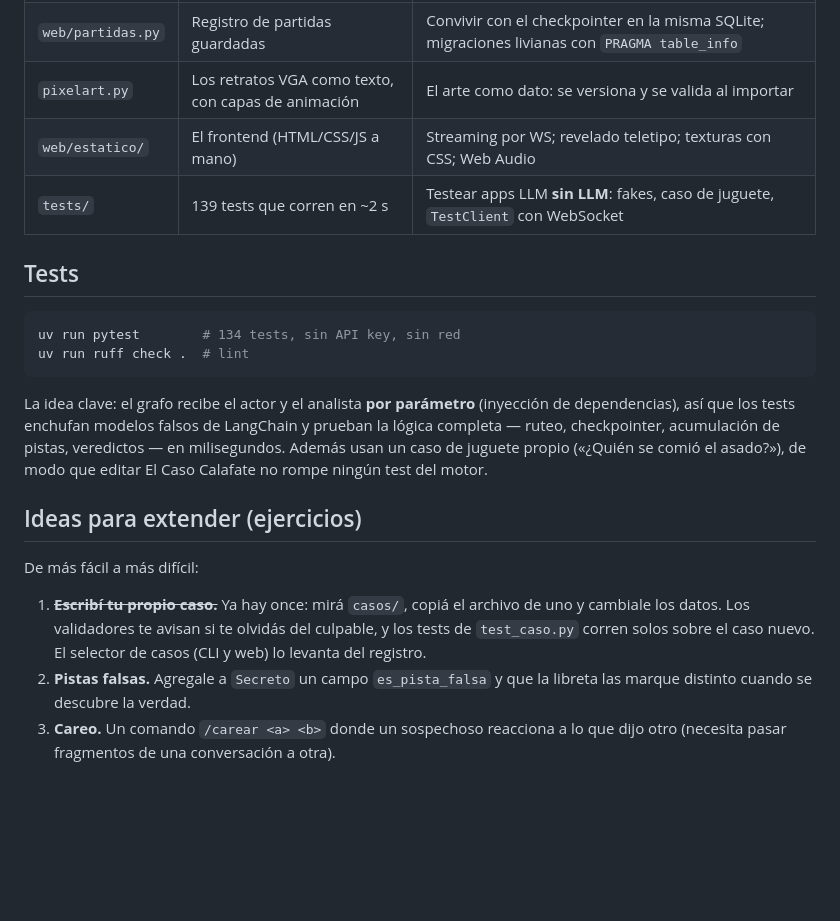
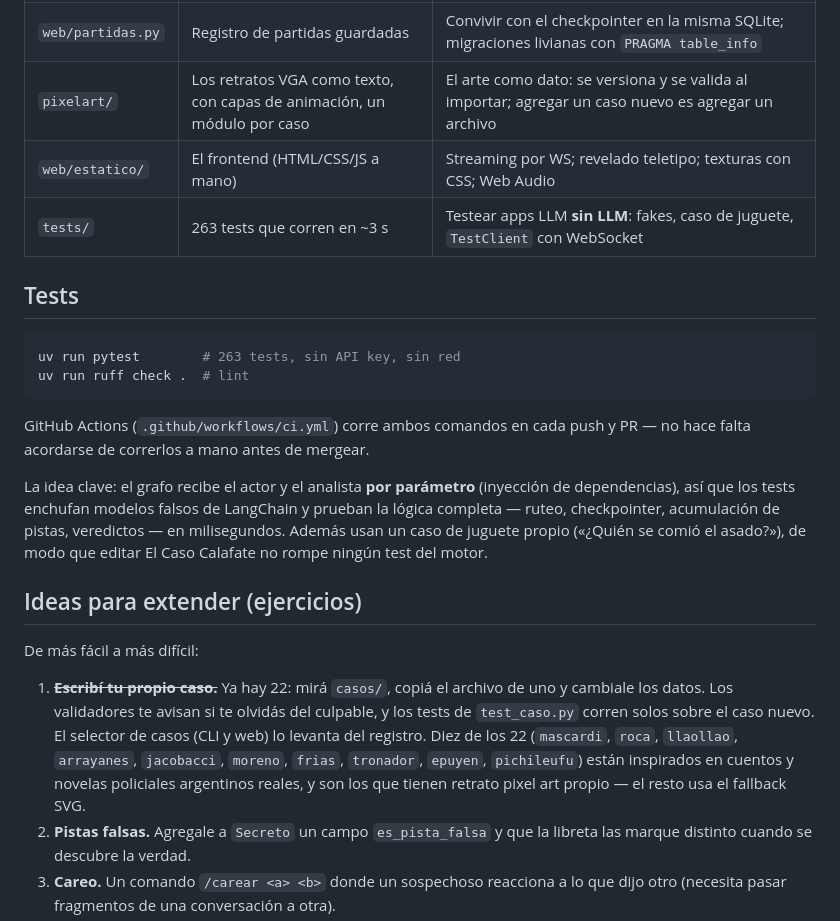
Before and after one commit to pablosartorio/caso-calafate, a Markdown page: README.md, the part around the change. Drawn GitHub-style; blank space fills up the shorter version.

Commit message:
docs: actualizo el README (263 tests, 22 casos, paquete pixelart/, CI)
Co-Authored-By: Claude Sonnet 5 <noreply@anthropic.com>

````diff
--- a/README.md
+++ b/README.md
@@ -136,16 +136,19 @@ graph LR
 | `cli.py` | La capa visual (rich) | **Streaming** con `stream_mode="messages"`; leer estado con `get_state()` |
 | `web/servidor.py` | La otra capa visual: FastAPI | REST + WebSocket; DTOs anti-spoiler; `astream` y `aget_state`; cache de grafos por `(caso, motor)` |
 | `web/partidas.py` | Registro de partidas guardadas | Convivir con el checkpointer en la misma SQLite; migraciones livianas con `PRAGMA table_info` |
-| `pixelart.py` | Los retratos VGA como texto, con capas de animación | El arte como dato: se versiona y se valida al importar |
+| `pixelart/` | Los retratos VGA como texto, con capas de animación, un módulo por caso | El arte como dato: se versiona y se valida al importar; agregar un caso nuevo es agregar un archivo |
 | `web/estatico/` | El frontend (HTML/CSS/JS a mano) | Streaming por WS; revelado teletipo; texturas con CSS; Web Audio |
-| `tests/` | 139 tests que corren en ~2 s | Testear apps LLM **sin LLM**: fakes, caso de juguete, `TestClient` con WebSocket |
+| `tests/` | 263 tests que corren en ~3 s | Testear apps LLM **sin LLM**: fakes, caso de juguete, `TestClient` con WebSocket |
 
 ## Tests
 
 ```bash
-uv run pytest        # 134 tests, sin API key, sin red
+uv run pytest        # 263 tests, sin API key, sin red
 uv run ruff check .  # lint
 ```
+
+GitHub Actions (`.github/workflows/ci.yml`) corre ambos comandos en cada push
+y PR — no hace falta acordarse de correrlos a mano antes de mergear.
 
 La idea clave: el grafo recibe el actor y el analista **por parámetro**
 (inyección de dependencias), así que los tests enchufan modelos falsos de
@@ -158,10 +161,14 @@ ningún test del motor.
 
 De más fácil a más difícil:
 
-1. ~~**Escribí tu propio caso.**~~ Ya hay once: mirá `casos/`, copiá el
+1. ~~**Escribí tu propio caso.**~~ Ya hay 22: mirá `casos/`, copiá el
    archivo de uno y cambiale los datos. Los validadores te avisan si te
    olvidás del culpable, y los tests de `test_caso.py` corren solos sobre el
-   caso nuevo. El selector de casos (CLI y web) lo levanta del registro.
+   caso nuevo. El selector de casos (CLI y web) lo levanta del registro. Diez
+   de los 22 (`mascardi`, `roca`, `llaollao`, `arrayanes`, `jacobacci`,
+   `moreno`, `frias`, `tronador`, `epuyen`, `pichileufu`) están inspirados en
+   cuentos y novelas policiales argentinos reales, y son los que tienen
+   retrato pixel art propio — el resto usa el fallback SVG.
 2. **Pistas falsas.** Agregale a `Secreto` un campo `es_pista_falsa` y que la
    libreta las marque distinto cuando se descubre la verdad.
 3. **Careo.** Un comando `/carear <a> <b>` donde un sospechoso reacciona a lo
````
